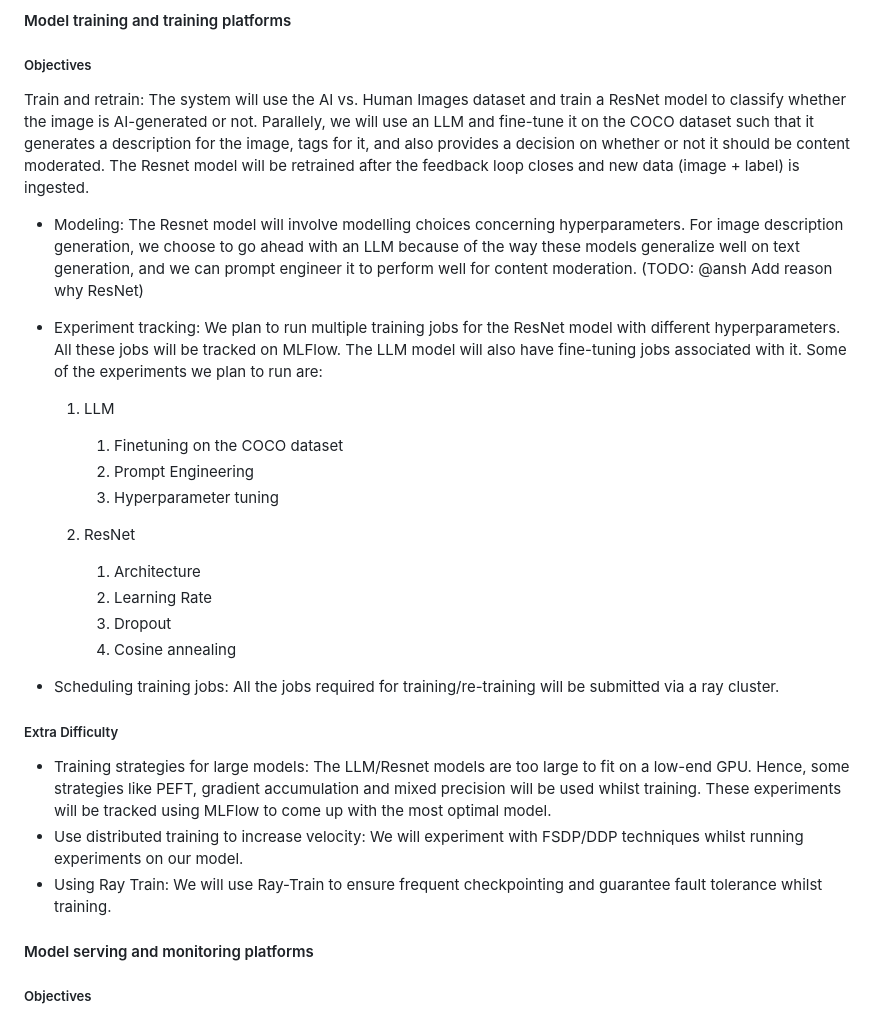
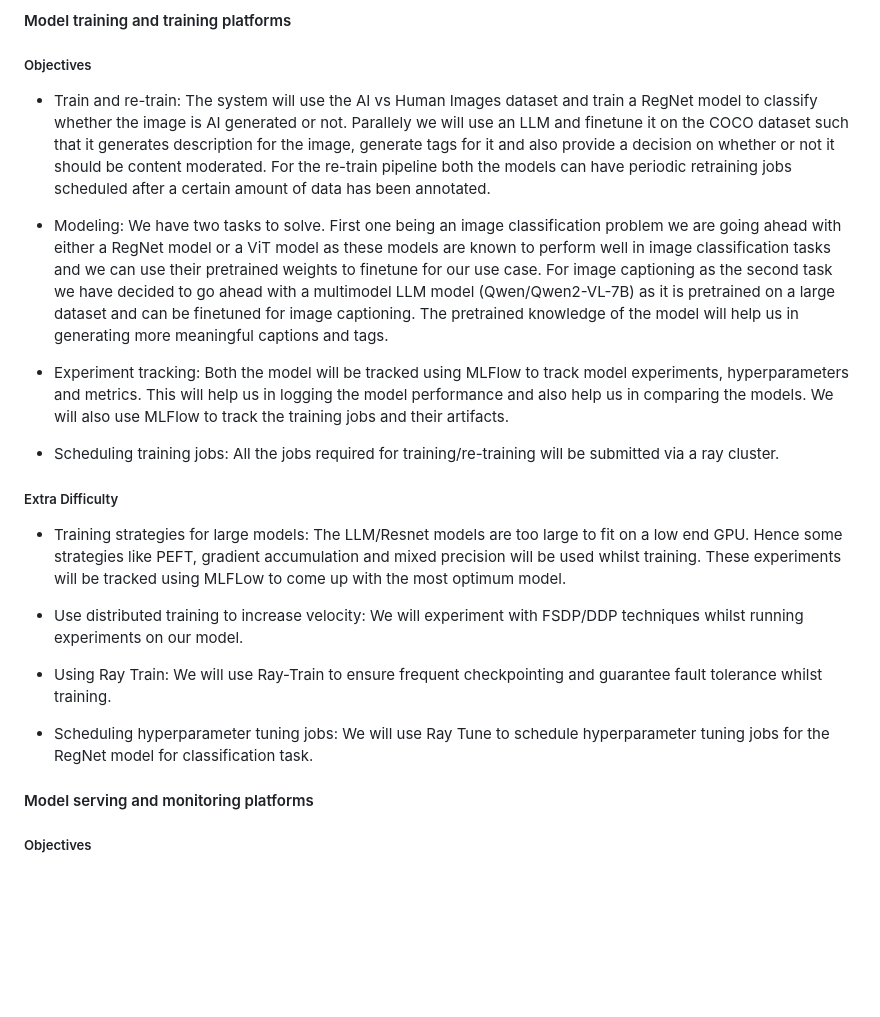
Before and after one commit to SimranKucheria/ECE-GY-9183-Machine-Learning-Systems-Engg-Operations-Project, a Markdown page: README.md, the part around one of its changes. GitHub-like rendering; blank space fills up the shorter version.

Commit message:
Added training and platform content and formatting | Ansh

```diff
--- a/README.md
+++ b/README.md
@@ -85,29 +85,21 @@ diagram, (3) justification for your strategy, (4) relate back to lecture materia
 <!-- Make sure to clarify how you will satisfy the Unit 4 and Unit 5 requirements,
 and which optional "difficulty" points you are attempting. -->
 ##### Objectives
-Train and retrain: The system will use the AI vs. Human Images dataset and train a ResNet model to classify whether the image is AI-generated or not. Parallely, we will use an LLM and fine-tune it on the COCO dataset such that it generates a description for the image, tags for it, and also provides a decision on whether or not it should be content moderated. The Resnet model will be retrained after the feedback loop closes and new data (image + label) is ingested.
-- Modeling: The Resnet model will involve modelling choices concerning hyperparameters. For image description generation, we choose to go ahead with an LLM because of the way these models generalize well on text generation, and we can prompt engineer it to perform well for content moderation. (TODO: @ansh Add reason why ResNet)
-- Experiment tracking: We plan to run multiple training jobs for the ResNet model with different hyperparameters. All these jobs will be tracked on MLFlow. The LLM model will also have fine-tuning jobs associated with it. Some of the experiments we plan to run are:
+- Train and re-train: The system will use the AI vs Human Images dataset and train a RegNet model to classify whether the image is AI generated or not. Parallely we will use an LLM and finetune it on the COCO dataset such that it generates description for the image, generate tags for it and also provide a decision on whether or not it should be content moderated. For the re-train pipeline both the models can have periodic retraining jobs scheduled after a certain amount of data has been annotated.
 
-    1. LLM
+- Modeling: We have two tasks to solve. First one being an image classification problem we are going ahead with either a RegNet model or a ViT model as these models are known to perform well in image classification tasks and we can use their pretrained weights to finetune for our use case. For image captioning as the second task we have decided to go ahead with a multimodel LLM model (Qwen/Qwen2-VL-7B) as it is pretrained on a large dataset and can be finetuned for image captioning. The pretrained knowledge of the model will help us in generating more meaningful captions and tags.
 
-        1. Finetuning on the COCO dataset
-        2. Prompt Engineering
-        3. Hyperparameter tuning
-
-    2. ResNet
-
-        1. Architecture
-        2. Learning Rate
-        3. Dropout
-        4. Cosine annealing
+- Experiment tracking: Both the model will be tracked using MLFlow to track model experiments, hyperparameters and metrics. This will help us in logging the model performance and also help us in comparing the models. We will also use MLFlow to track the training jobs and their artifacts.
 
 - Scheduling training jobs: All the jobs required for training/re-training will be submitted via a ray cluster.
 
 ##### Extra Difficulty
-- Training strategies for large models: The LLM/Resnet models are too large to fit on a low-end GPU. Hence, some strategies like PEFT, gradient accumulation and mixed precision will be used whilst training. These experiments will be tracked using MLFlow to come up with the most optimal model.
+- Training strategies for large models: The LLM/Resnet models are too large to fit on a low end GPU. Hence some strategies like PEFT, gradient accumulation and mixed precision will be used whilst training. These experiments will be tracked using MLFLow to come up with the most optimum model.
 - Use distributed training to increase velocity: We will experiment with FSDP/DDP techniques whilst running experiments on our model.
+
 - Using Ray Train: We will use Ray-Train to ensure frequent checkpointing and guarantee fault tolerance whilst training.
+
+- Scheduling hyperparameter tuning jobs: We will use Ray Tune to schedule hyperparameter tuning jobs for the RegNet model for classification task.
 
 
 #### Model serving and monitoring platforms
```
Also changed, not shown: other parts of README.md (+16 -16 lines).
